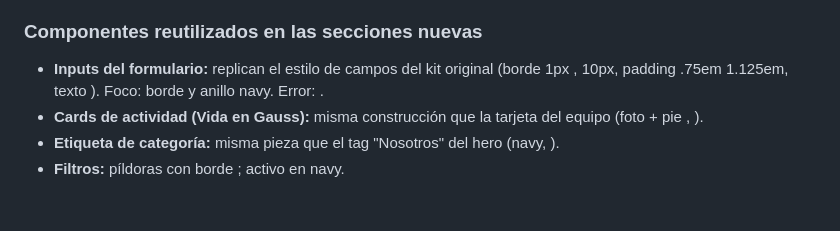
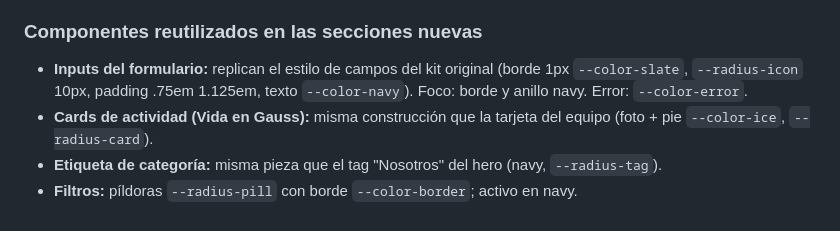
Before and after one commit to felipevilaxa-sketch/gauss-nosotros-propuesta, a Markdown page: reference/tokens.md, the part around the change. Rendered like a GitHub page.

Commit message:
docs: corrige nombres de tokens en tokens.md
Co-Authored-By: Claude Opus 5.5 <noreply@anthropic.com>

```diff
--- a/reference/tokens.md
+++ b/reference/tokens.md
@@ -174,7 +174,7 @@ Notas de uso:
 - Las anclas usan `scroll-margin-top: header + subnav + 16px` como respaldo del offset calculado en JS.
 
 ### Componentes reutilizados en las secciones nuevas
-- **Inputs del formulario:** replican el estilo de campos del kit original (borde 1px ,  10px, padding .75em 1.125em, texto ). Foco: borde y anillo navy. Error: .
-- **Cards de actividad (Vida en Gauss):** misma construcción que la tarjeta del equipo (foto + pie , ).
-- **Etiqueta de categoría:** misma pieza que el tag "Nosotros" del hero (navy, ).
-- **Filtros:** píldoras  con borde ; activo en navy.
+- **Inputs del formulario:** replican el estilo de campos del kit original (borde 1px `--color-slate`, `--radius-icon` 10px, padding .75em 1.125em, texto `--color-navy`). Foco: borde y anillo navy. Error: `--color-error`.
+- **Cards de actividad (Vida en Gauss):** misma construcción que la tarjeta del equipo (foto + pie `--color-ice`, `--radius-card`).
+- **Etiqueta de categoría:** misma pieza que el tag "Nosotros" del hero (navy, `--radius-tag`).
+- **Filtros:** píldoras `--radius-pill` con borde `--color-border`; activo en navy.
```
